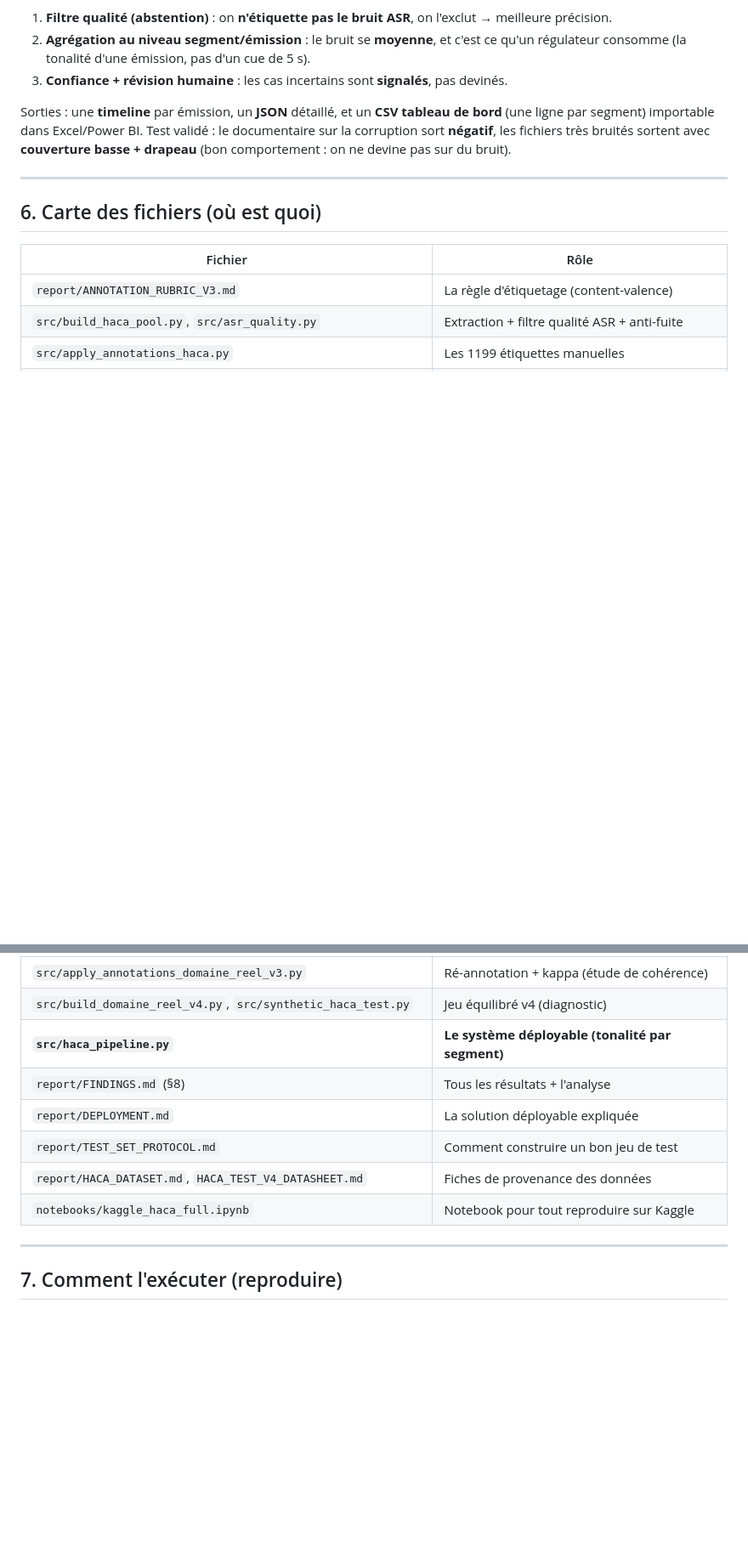
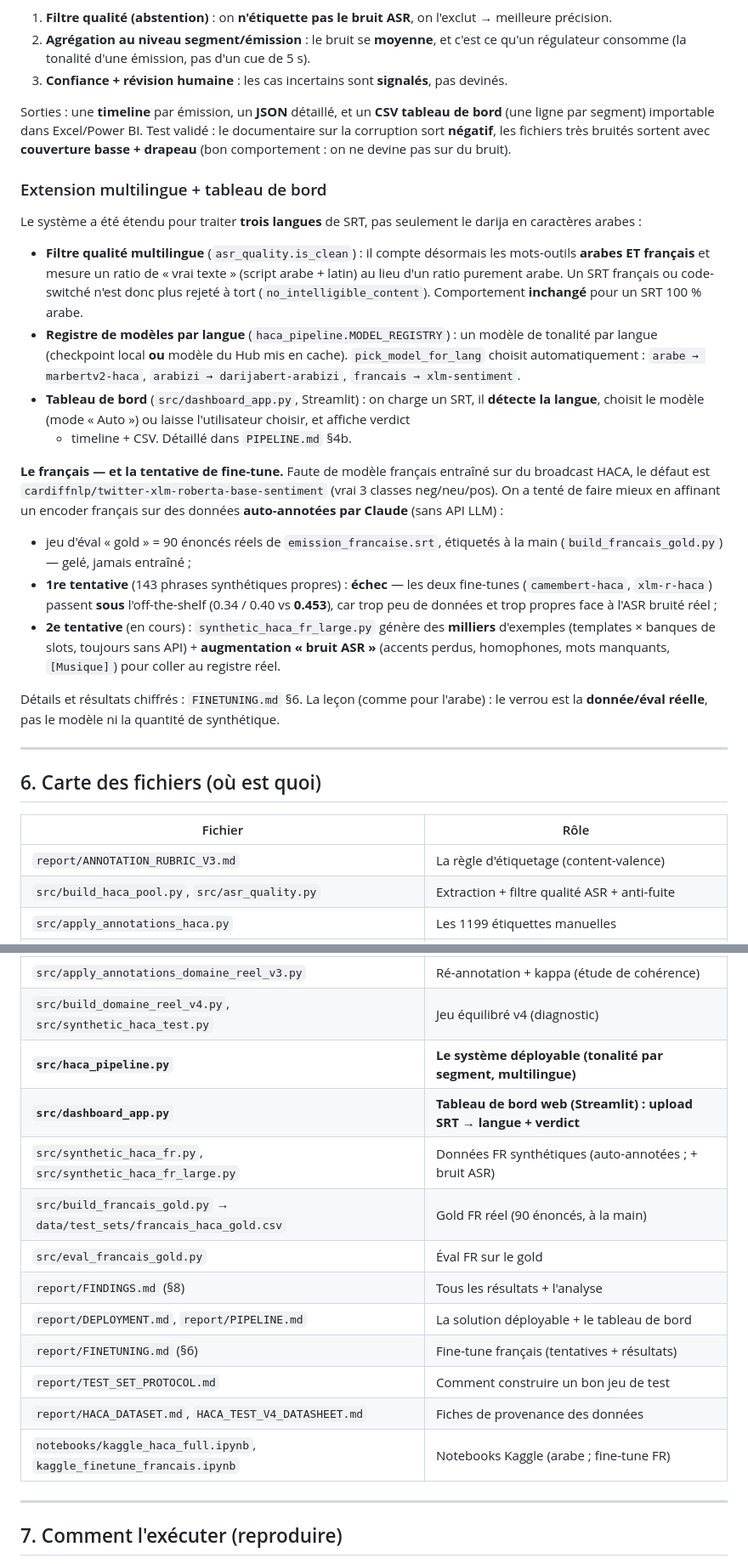
Before and after one commit to MarTCM/haca-nlp-benchmark, a Markdown page: report/GUIDE_COMPLET.md, 2 parts joined by grey strips. Shown at 85% size. Drawn GitHub-style; blank space fills up the shorter version.

Commit message:
docs: sync guide/SRT/pipeline docs with multilingual + French fine-tune work
- GUIDE_COMPLET.md: new "Extension multilingue + tableau de bord" subsection (language-
  agnostic gate, model registry, dashboard, French fine-tune attempts 1+2); file map adds
  dashboard_app.py, synthetic_haca_fr*, build/eval_francais_gold, kaggle_finetune_francais.
- SRT_PIPELINE.md §9: note distinguishing the benchmark routing (distilcamembert/Allociné)
  from the deployment's 3-class francais → xlm-sentiment.
- PIPELINE.md §4b: French picker now lists the camembert-haca/xlm-r-haca fine-tunes and that
  they under-performed off-the-shelf.

```diff
--- a/report/GUIDE_COMPLET.md
+++ b/report/GUIDE_COMPLET.md
@@ -177,6 +177,39 @@ Sorties : une **timeline** par émission, un **JSON** détaillé, et un **CSV ta
 corruption sort **négatif**, les fichiers très bruités sortent avec **couverture basse +
 drapeau** (bon comportement : on ne devine pas sur du bruit).
 
+### Extension multilingue + tableau de bord
+
+Le système a été étendu pour traiter **trois langues** de SRT, pas seulement le darija en
+caractères arabes :
+
+- **Filtre qualité multilingue** (`asr_quality.is_clean`) : il compte désormais les mots-outils
+  **arabes ET français** et mesure un ratio de « vrai texte » (script arabe + latin) au lieu d'un
+  ratio purement arabe. Un SRT français ou code-switché n'est donc plus rejeté à tort
+  (`no_intelligible_content`). Comportement **inchangé** pour un SRT 100 % arabe.
+- **Registre de modèles par langue** (`haca_pipeline.MODEL_REGISTRY`) : un modèle de tonalité par
+  langue (checkpoint local **ou** modèle du Hub mis en cache). `pick_model_for_lang` choisit
+  automatiquement : `arabe → marbertv2-haca`, `arabizi → darijabert-arabizi`,
+  `francais → xlm-sentiment`.
+- **Tableau de bord** (`src/dashboard_app.py`, Streamlit) : on charge un SRT, il **détecte la
+  langue**, choisit le modèle (mode « Auto ») ou laisse l'utilisateur choisir, et affiche verdict
+  + timeline + CSV. Détaillé dans `PIPELINE.md` §4b.
+
+**Le français — et la tentative de fine-tune.** Faute de modèle français entraîné sur du broadcast
+HACA, le défaut est `cardiffnlp/twitter-xlm-roberta-base-sentiment` (vrai 3 classes neg/neu/pos).
+On a tenté de faire mieux en affinant un encoder français sur des données **auto-annotées par
+Claude** (sans API LLM) :
+- jeu d'éval « gold » = 90 énoncés réels de `emission_francaise.srt`, étiquetés à la main
+  (`build_francais_gold.py`) — gelé, jamais entraîné ;
+- **1re tentative** (143 phrases synthétiques propres) : **échec** — les deux fine-tunes
+  (`camembert-haca`, `xlm-r-haca`) passent **sous** l'off-the-shelf (0.34 / 0.40 vs **0.453**),
+  car trop peu de données et trop propres face à l'ASR bruité réel ;
+- **2e tentative** (en cours) : `synthetic_haca_fr_large.py` génère des **milliers** d'exemples
+  (templates × banques de slots, toujours sans API) + **augmentation « bruit ASR »** (accents
+  perdus, homophones, mots manquants, `[Musique]`) pour coller au registre réel.
+
+Détails et résultats chiffrés : `FINETUNING.md` §6. La leçon (comme pour l'arabe) : le verrou est
+la **donnée/éval réelle**, pas le modèle ni la quantité de synthétique.
+
 ---
 
 ## 6. Carte des fichiers (où est quoi)
@@ -193,12 +226,17 @@ drapeau** (bon comportement : on ne devine pas sur du bruit).
 | `src/eval_llm_rubric.py` | LLM darija avec la rubrique en prompt |
 | `src/apply_annotations_domaine_reel_v3.py` | Ré-annotation + kappa (étude de cohérence) |
 | `src/build_domaine_reel_v4.py`, `src/synthetic_haca_test.py` | Jeu équilibré v4 (diagnostic) |
-| **`src/haca_pipeline.py`** | **Le système déployable (tonalité par segment)** |
+| **`src/haca_pipeline.py`** | **Le système déployable (tonalité par segment, multilingue)** |
+| **`src/dashboard_app.py`** | **Tableau de bord web (Streamlit) : upload SRT → langue + verdict** |
+| `src/synthetic_haca_fr.py`, `src/synthetic_haca_fr_large.py` | Données FR synthétiques (auto-annotées ; + bruit ASR) |
+| `src/build_francais_gold.py` → `data/test_sets/francais_haca_gold.csv` | Gold FR réel (90 énoncés, à la main) |
+| `src/eval_francais_gold.py` | Éval FR sur le gold |
 | `report/FINDINGS.md` (§8) | Tous les résultats + l'analyse |
-| `report/DEPLOYMENT.md` | La solution déployable expliquée |
+| `report/DEPLOYMENT.md`, `report/PIPELINE.md` | La solution déployable + le tableau de bord |
+| `report/FINETUNING.md` (§6) | Fine-tune français (tentatives + résultats) |
 | `report/TEST_SET_PROTOCOL.md` | Comment construire un bon jeu de test |
 | `report/HACA_DATASET.md`, `HACA_TEST_V4_DATASHEET.md` | Fiches de provenance des données |
-| `notebooks/kaggle_haca_full.ipynb` | Notebook pour tout reproduire sur Kaggle |
+| `notebooks/kaggle_haca_full.ipynb`, `kaggle_finetune_francais.ipynb` | Notebooks Kaggle (arabe ; fine-tune FR) |
 
 ---
 
```
Also changed, not shown: report/PIPELINE.md (+5 -3 lines), report/SRT_PIPELINE.md (+2 -0 lines).
